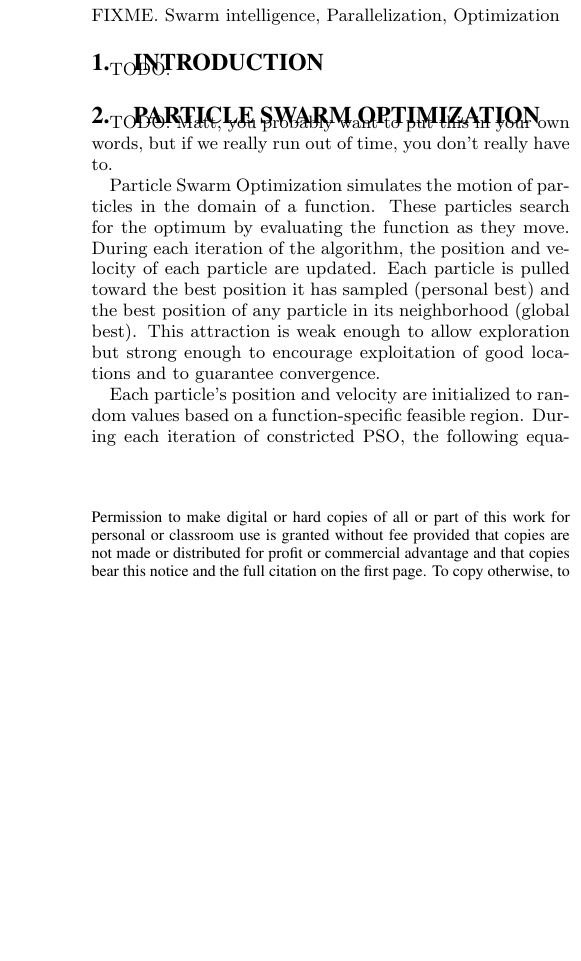
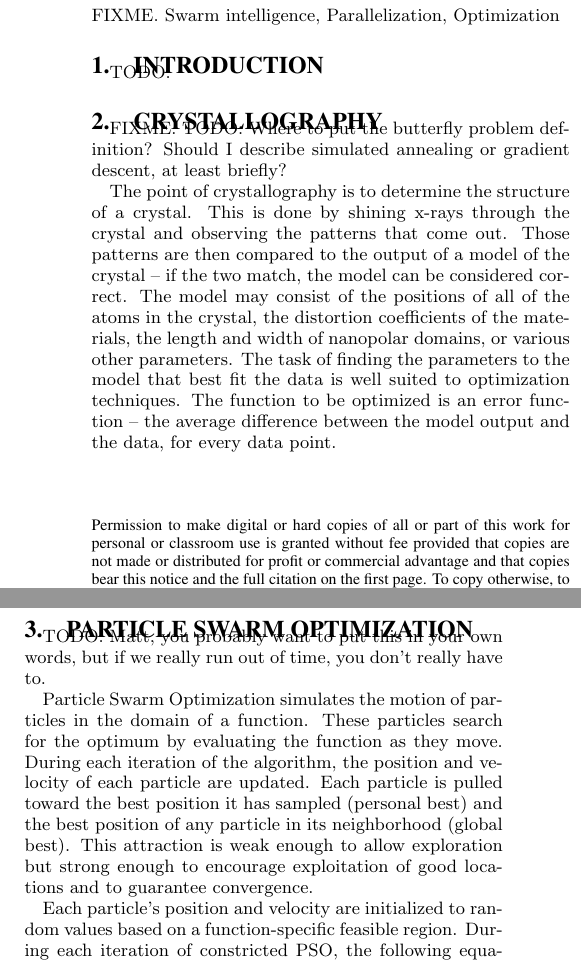
Before and after one commit to matt-gardner/byu_papers, a LaTeX paper (crystallography/paper.tex): part of one column of page 1 of 4 before the commit and two parts of the columns of page 1 of 5 after it, the two joined at a grey line, cut so that both start at the same text, the shorter picture padded with empty space. Compiled offline with LaTeX, dvips and Ghostscript.

Commit message:
Started on the crystallography description

```diff
--- a/crystallography/paper.tex
+++ b/crystallography/paper.tex
@@ -153,6 +158,27 @@ FIXME. Ant Colony Optimization, Swarm Intelligence, and Artificial Immune System
 \keywords{FIXME. Swarm intelligence, Parallelization, Optimization}
 
 \section{Introduction}
+\label{sec:intro}
 
 TODO.
 
+%%%%%%%%%%%%%%%%%%%%%%%%%%%%%%%%%%%%%%%%%%%%%%%%%%%%%%%%%%%%%%%%%%%%%%%%%%%%%%
+% Crystallography
+
+\section{Crystallography}
+\label{sec:crystallography}
+
+FIXME.
+TODO: Where to put the butterfly problem definition? Should I describe
+simulated annealing or gradient descent, at least briefly?
+
+The point of crystallography is to determine the structure of a crystal.  This
+is done by shining x-rays through the crystal and observing the patterns that
+come out.  Those patterns are then compared to the output of a model of the
+crystal -- if the two match, the model can be considered correct.  The model
+may consist of the positions of all of the atoms in the crystal, the
+distortion coefficients of the materials, the length and width of nanopolar
+domains, or various other parameters.  The task of finding the parameters to
+the model that best fit the data is well suited to optimization techniques.
+The function to be optimized is an error function -- the average difference
+between the model output and the data, for every data point.
```
Also changed, not shown: crystallography/paper.tex (39 more changed lines), 1 other file.
